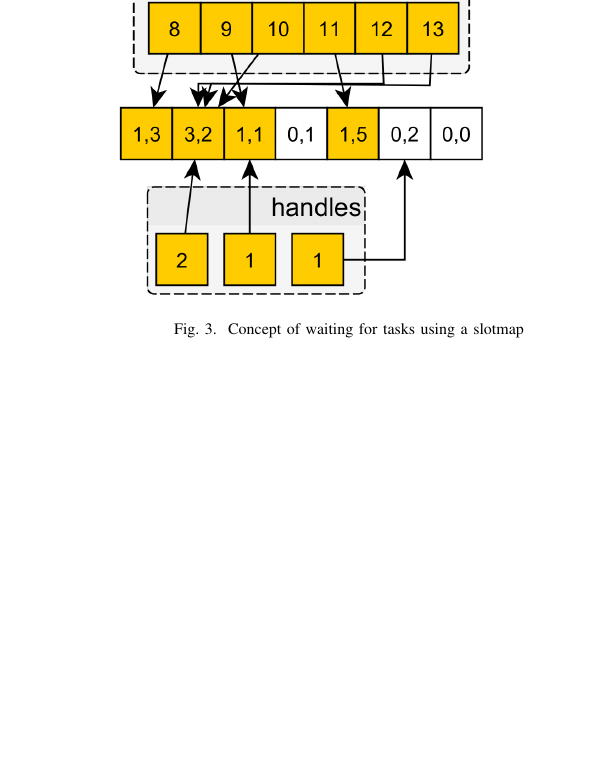
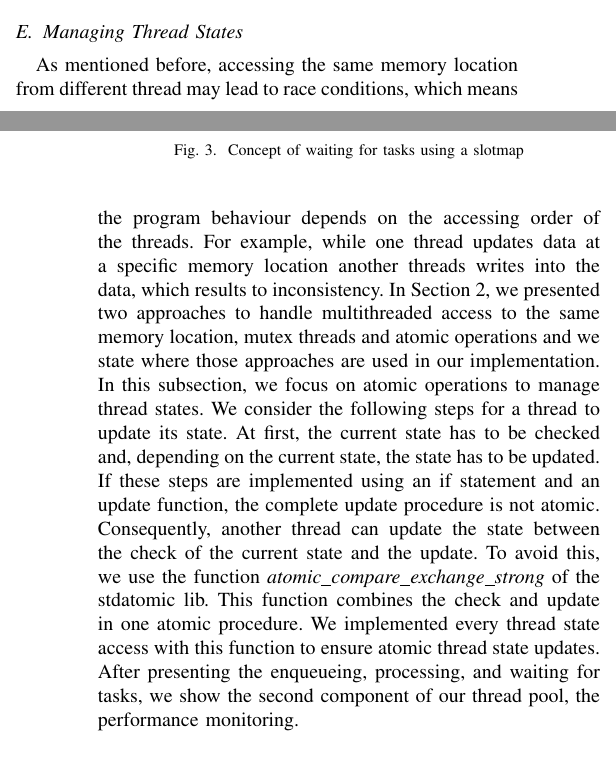
Before and after one commit to johannwagner/scientific-team-project, a LaTeX paper (Presentations/Paper/paper_thread_pool.tex): part of one column of page 4 of 4 before the commit and two parts of the columns of pages 3 and 4 of 5 after it, the two joined at a grey line, cut at the place of the change, the shorter picture padded with empty space. Compiled offline with pdfLaTeX.

Commit message:
Add Managing thread states to paper

```diff
--- a/Presentations/Paper/paper_thread_pool.tex
+++ b/Presentations/Paper/paper_thread_pool.tex
@@ -122,10 +122,8 @@ To clarify the procedure of the waiting algorithm, we consider the second slot i
 	\label{fig2}
 \end{figure}
 
-%\subsection{Managing Thread States}
-
-%TODO: Remove this subsection? \\
-%- To handle the shrinkage of the pool while threads are processing tasks, we change the state
+\subsection{Managing Thread States}
+As mentioned before, accessing the same memory location from different thread may lead to race conditions, which means the program behaviour depends on the accessing order of the threads. For example, while one thread updates data at a specific memory location another threads writes into the data, which results to inconsistency. In Section 2, we presented two approaches to handle multithreaded access to the same memory location, mutex threads and atomic operations and we state where those approaches are used in our implementation. In this subsection, we focus on atomic operations to manage thread states. We consider the following steps for a thread to update its state. At first, the current state has to be checked and, depending on the current state, the state has to be updated. If these steps are implemented using an if statement and an update function, the complete update procedure is not atomic. Consequently, another thread can update the state between the check of the current state and the update. To avoid this, we use the function \emph{atomic\_compare\_exchange\_strong} of the stdatomic lib. This function combines the check and update in one atomic procedure. We implemented every thread state access with this function to ensure atomic thread state updates. After presenting the enqueueing, processing, and waiting for tasks, we show the second component of our thread pool, the performance monitoring.
 
 \subsection{Performance monitoring}
 The performance monitoring component of the thread pool system is responsible for collecting data about threads, tasks, and the whole thread pool system. We will use the information collected in this component for analysis and performance optimization in later stages. As mentioned before, the performance monitoring is an optional component, since evaluating the following statistics can reduce the execution performance of our thread pool. We divide the collected statistics into the sections \emph{task statistics}, \emph{thread statistics}, and \emph{thread pool statistics}.
```
